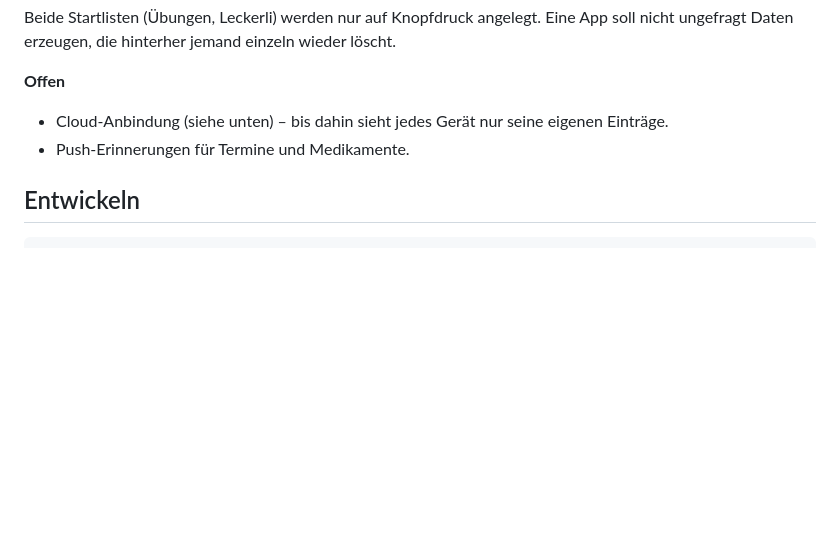
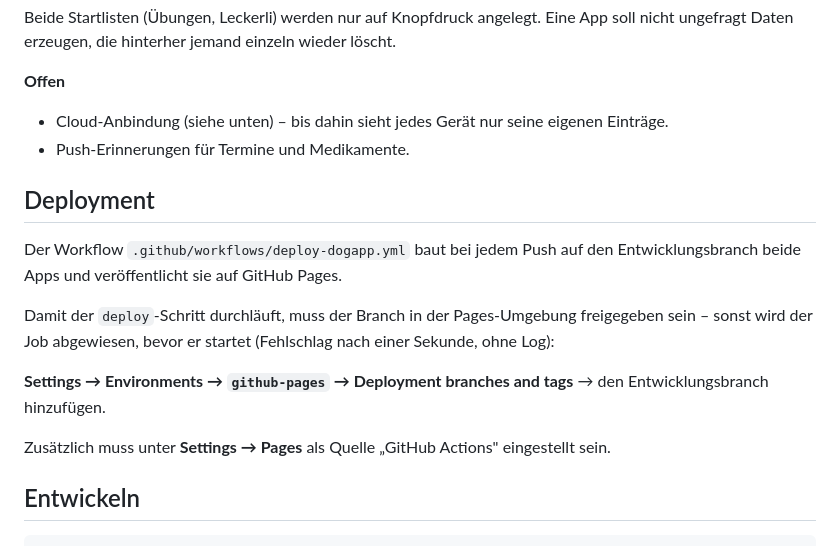
Before and after one commit to Nachtigall15/Moto, a Markdown page: dogapp/README.md, the part around the change. GitHub-like rendering; blank space fills up the shorter version.

Commit message:
Deploy-Voraussetzungen im README festhalten
Der deploy-Schritt wird abgewiesen, solange der Branch nicht in der
github-pages-Umgebung freigegeben ist. Der Fehlschlag kommt ohne Log
nach einer Sekunde und ist deshalb schwer zu deuten – das gehört
dokumentiert. Der Commit stößt gleichzeitig einen neuen Deploy-Versuch
an.

Co-Authored-By: Claude Opus 5 <noreply@anthropic.com>
Claude-Session: https://claude.ai/code/session_011kqfhCAMdKBSJoGVx4LySy

````diff
--- a/dogapp/README.md
+++ b/dogapp/README.md
@@ -88,6 +88,22 @@ jemand einzeln wieder löscht.
   eigenen Einträge.
 - Push-Erinnerungen für Termine und Medikamente.
 
+## Deployment
+
+Der Workflow `.github/workflows/deploy-dogapp.yml` baut bei jedem Push
+auf den Entwicklungsbranch beide Apps und veröffentlicht sie auf
+GitHub Pages.
+
+Damit der `deploy`-Schritt durchläuft, muss der Branch in der
+Pages-Umgebung freigegeben sein – sonst wird der Job abgewiesen, bevor
+er startet (Fehlschlag nach einer Sekunde, ohne Log):
+
+**Settings → Environments → `github-pages` → Deployment branches and
+tags** → den Entwicklungsbranch hinzufügen.
+
+Zusätzlich muss unter **Settings → Pages** als Quelle „GitHub Actions"
+eingestellt sein.
+
 ## Entwickeln
 
 ```bash
````
